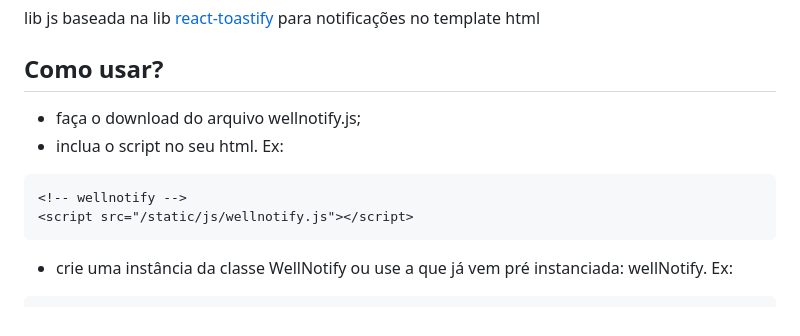
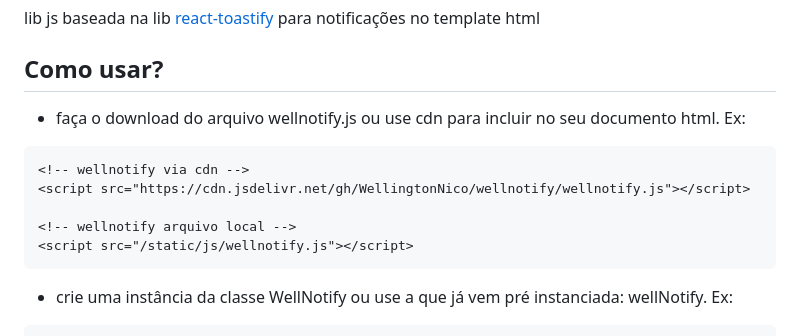
Before and after one commit to WellingtonNico/wellnotify, a Markdown page: README.md, the part around the change. Drawn GitHub-style.

Commit message:
docs: melhoria na doc para uso de cdn

````diff
--- a/README.md
+++ b/README.md
@@ -6,10 +6,13 @@ lib js baseada na lib [react-toastify](https://fkhadra.github.io/react-toastify/
 
 ## Como usar?
 
-* faça o download do arquivo wellnotify.js;
-* inclua o script no seu html. Ex:
+* faça o download do arquivo wellnotify.js ou use cdn para incluir no seu documento html. Ex:
+
 ```html
-<!-- wellnotify -->
+<!-- wellnotify via cdn -->
+<script src="https://cdn.jsdelivr.net/gh/WellingtonNico/wellnotify/wellnotify.js"></script>
+
+<!-- wellnotify arquivo local -->
 <script src="/static/js/wellnotify.js"></script>
 ```
 * crie uma instância da classe WellNotify ou use a que já vem pré instanciada: wellNotify. Ex:
````
